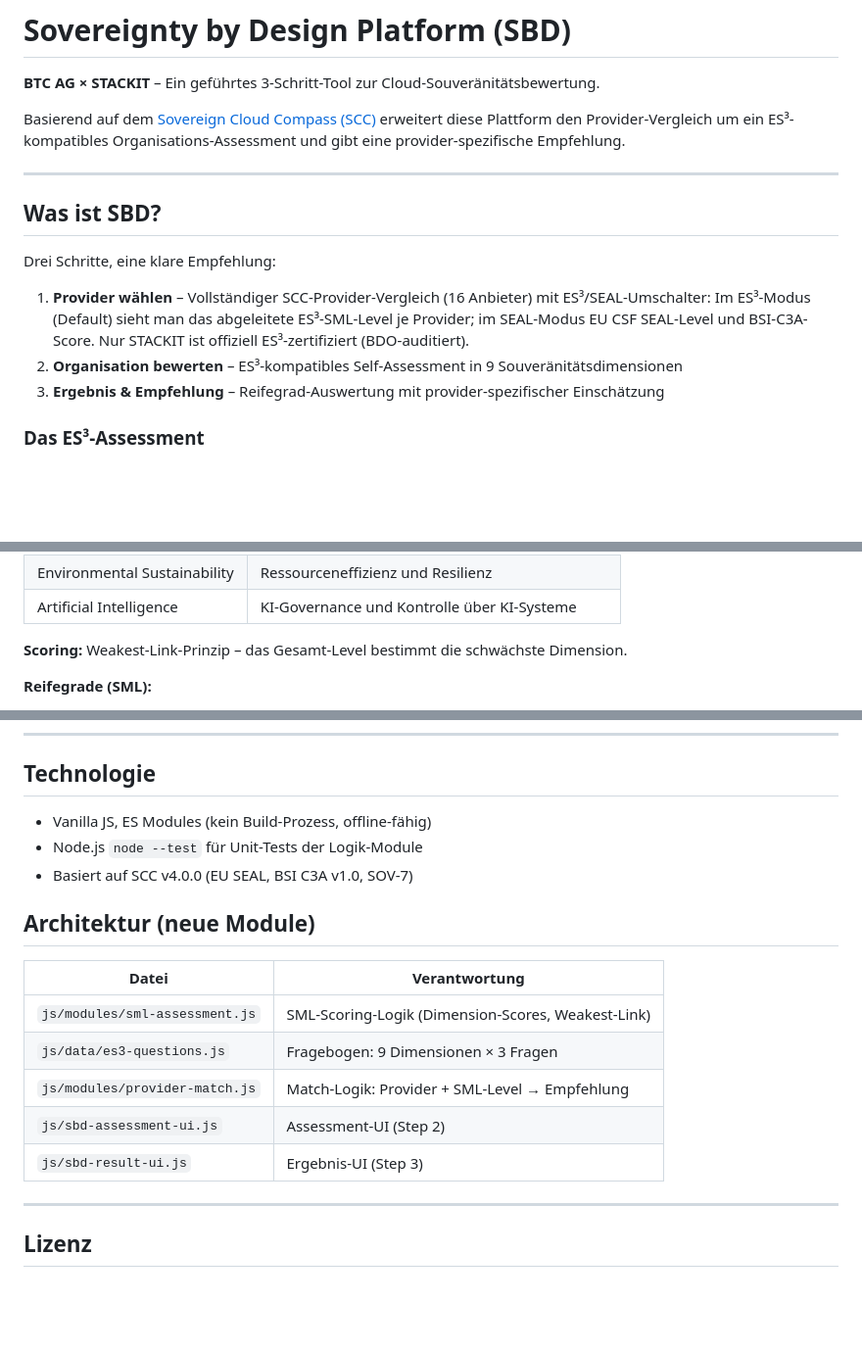
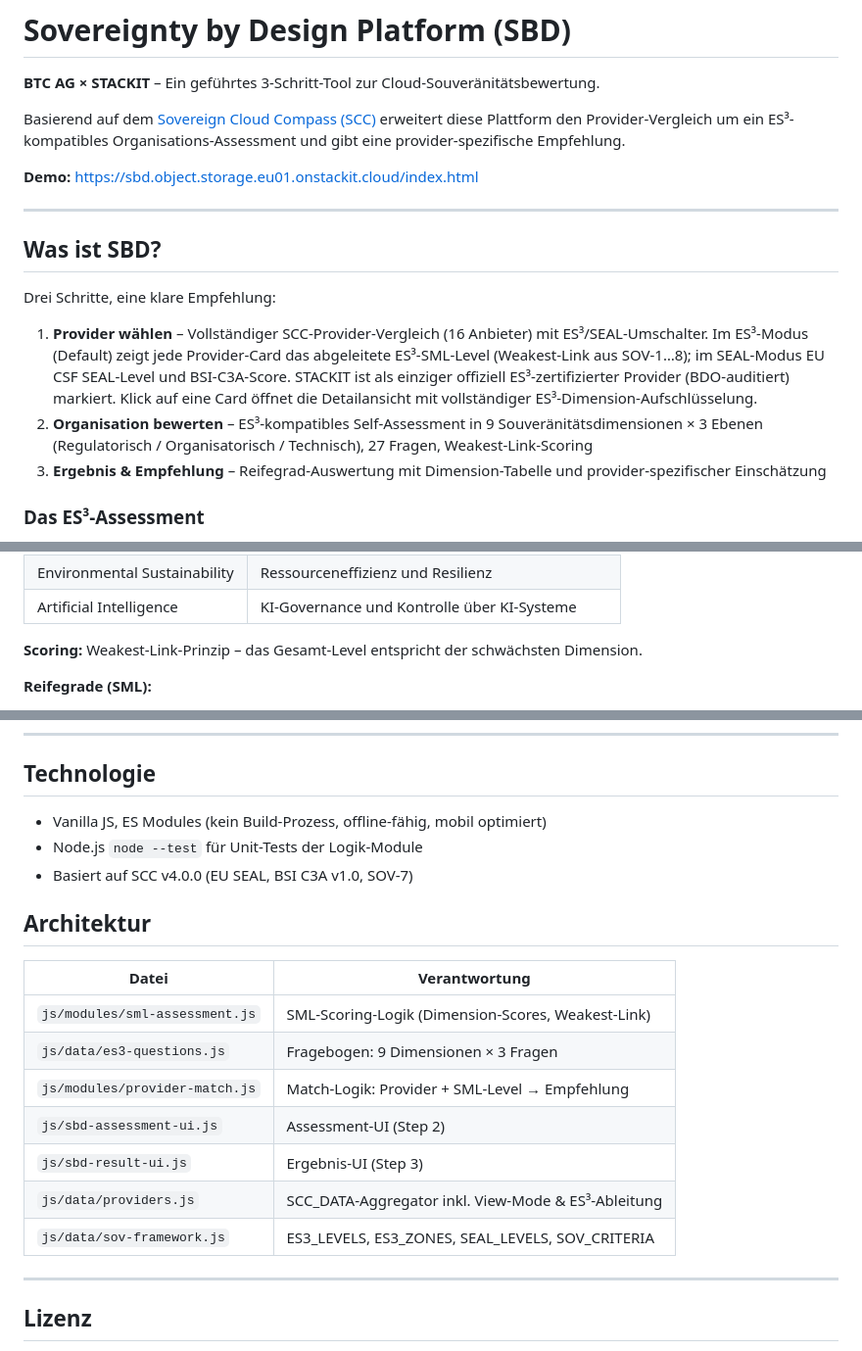
Before and after one commit to thosor87/SBD, a Markdown page: README.md, 3 parts joined by grey strips. Shown at 98% size. Drawn GitHub-style; blank space fills up the shorter version.

Commit message:
docs: CHANGELOG + README auf Stand 1.0.0 (Mobile, Badge, Umlaute, Demo-Link)

```diff
--- a/README.md
+++ b/README.md
@@ -3,6 +3,8 @@
 **BTC AG × STACKIT** – Ein geführtes 3-Schritt-Tool zur Cloud-Souveränitätsbewertung.
 
 Basierend auf dem [Sovereign Cloud Compass (SCC)](https://github.com/btc-ag/SCC) erweitert diese Plattform den Provider-Vergleich um ein ES³-kompatibles Organisations-Assessment und gibt eine provider-spezifische Empfehlung.
+
+**Demo:** https://sbd.object.storage.eu01.onstackit.cloud/index.html
 
 ---
 
@@ -10,9 +12,9 @@ Basierend auf dem [Sovereign Cloud Compass (SCC)](https://github.com/btc-ag/SCC)
 
 Drei Schritte, eine klare Empfehlung:
 
-1. **Provider wählen** – Vollständiger SCC-Provider-Vergleich (16 Anbieter) mit ES³/SEAL-Umschalter: Im ES³-Modus (Default) sieht man das abgeleitete ES³-SML-Level je Provider; im SEAL-Modus EU CSF SEAL-Level und BSI-C3A-Score. Nur STACKIT ist offiziell ES³-zertifiziert (BDO-auditiert).
-2. **Organisation bewerten** – ES³-kompatibles Self-Assessment in 9 Souveränitätsdimensionen
-3. **Ergebnis & Empfehlung** – Reifegrad-Auswertung mit provider-spezifischer Einschätzung
+1. **Provider wählen** – Vollständiger SCC-Provider-Vergleich (16 Anbieter) mit ES³/SEAL-Umschalter. Im ES³-Modus (Default) zeigt jede Provider-Card das abgeleitete ES³-SML-Level (Weakest-Link aus SOV-1…8); im SEAL-Modus EU CSF SEAL-Level und BSI-C3A-Score. STACKIT ist als einziger offiziell ES³-zertifizierter Provider (BDO-auditiert) markiert. Klick auf eine Card öffnet die Detailansicht mit vollständiger ES³-Dimension-Aufschlüsselung.
+2. **Organisation bewerten** – ES³-kompatibles Self-Assessment in 9 Souveränitätsdimensionen × 3 Ebenen (Regulatorisch / Organisatorisch / Technisch), 27 Fragen, Weakest-Link-Scoring
+3. **Ergebnis & Empfehlung** – Reifegrad-Auswertung mit Dimension-Tabelle und provider-spezifischer Einschätzung
 
 ### Das ES³-Assessment
 
@@ -32,7 +34,7 @@ Das Organisations-Assessment basiert auf dem **European Sovereign Stack Standard
 | Environmental Sustainability | Ressourceneffizienz und Resilienz |
 | Artificial Intelligence | KI-Governance und Kontrolle über KI-Systeme |
 
-**Scoring:** Weakest-Link-Prinzip – das Gesamt-Level bestimmt die schwächste Dimension.
+**Scoring:** Weakest-Link-Prinzip – das Gesamt-Level entspricht der schwächsten Dimension.
 
 **Reifegrade (SML):**
 - Initial (0–25)
@@ -71,11 +73,11 @@ Erwartung: 29 Tests grün (SML-Scoring, Fragebogen-Validierung, Provider-Match-L
 
 ## Technologie
 
-- Vanilla JS, ES Modules (kein Build-Prozess, offline-fähig)
+- Vanilla JS, ES Modules (kein Build-Prozess, offline-fähig, mobil optimiert)
 - Node.js `node --test` für Unit-Tests der Logik-Module
 - Basiert auf SCC v4.0.0 (EU SEAL, BSI C3A v1.0, SOV-7)
 
-## Architektur (neue Module)
+## Architektur
 
 | Datei | Verantwortung |
 |---|---|
@@ -84,6 +86,8 @@ Erwartung: 29 Tests grün (SML-Scoring, Fragebogen-Validierung, Provider-Match-L
 | `js/modules/provider-match.js` | Match-Logik: Provider + SML-Level → Empfehlung |
 | `js/sbd-assessment-ui.js` | Assessment-UI (Step 2) |
 | `js/sbd-result-ui.js` | Ergebnis-UI (Step 3) |
+| `js/data/providers.js` | SCC_DATA-Aggregator inkl. View-Mode & ES³-Ableitung |
+| `js/data/sov-framework.js` | ES3_LEVELS, ES3_ZONES, SEAL_LEVELS, SOV_CRITERIA |
 
 ---
 
```
Also changed, not shown: other parts of README.md (+1 -1 lines), CHANGELOG.md (+3 -0 lines).
